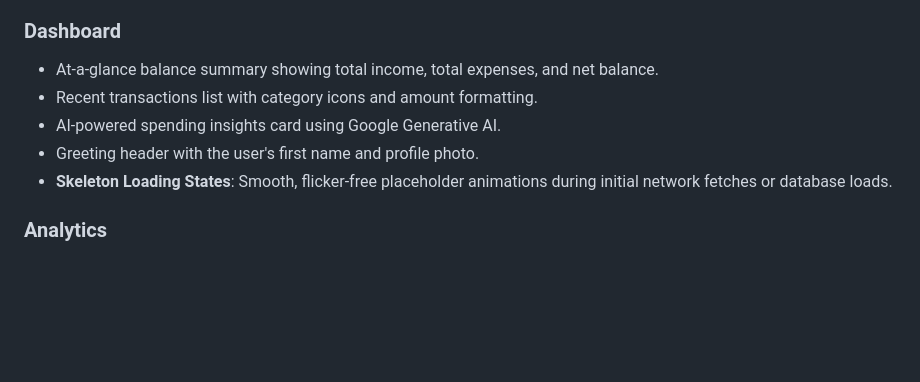
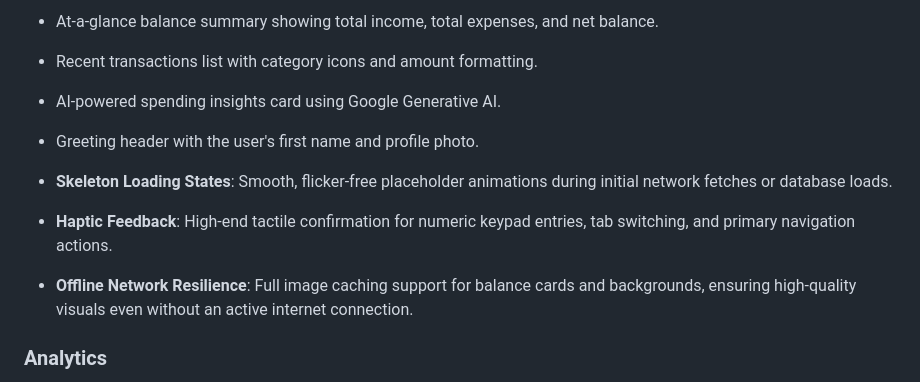
Before and after one commit to ZunairaMughal24/PersonaL_finance_tracker, a Markdown page: README.md, the part around the change. GitHub-like rendering; blank space fills up the shorter version.

Commit message:
feat: implement UI/UX refinements, haptic feedback, and network resilience while adding finance service unit tests and environment configuration.

```diff
--- a/README.md
+++ b/README.md
@@ -33,6 +33,9 @@ Montage is a personal finance management application built with Flutter. It help
 - AI-powered spending insights card using Google Generative AI.
 - Greeting header with the user's first name and profile photo.
 - **Skeleton Loading States**: Smooth, flicker-free placeholder animations during initial network fetches or database loads.
+- **Haptic Feedback**: High-end tactile confirmation for numeric keypad entries, tab switching, and primary navigation actions.
+
+- **Offline Network Resilience**: Full image caching support for balance cards and backgrounds, ensuring high-quality visuals even without an active internet connection.
 
 ### Analytics
 - **Category Breakdown**: Interactive pie chart showing expense distribution by category.
```
Also changed, not shown: CHANGELOG.md (+9 -0 lines).
